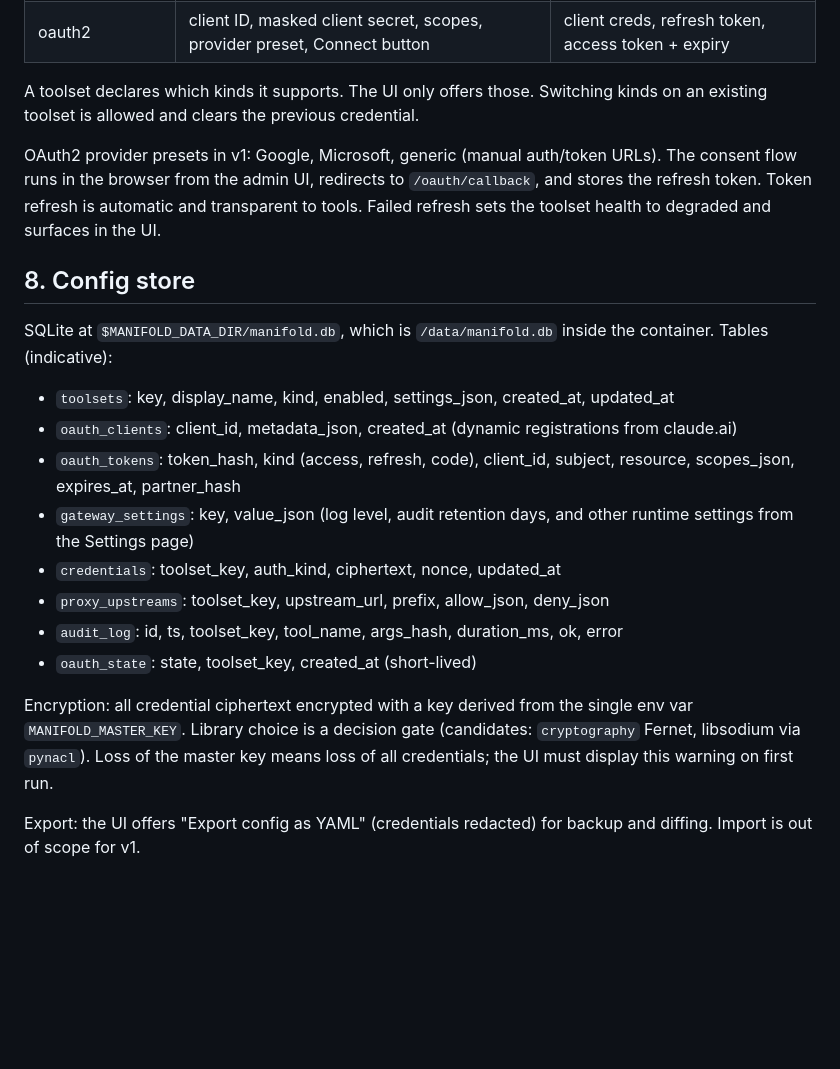
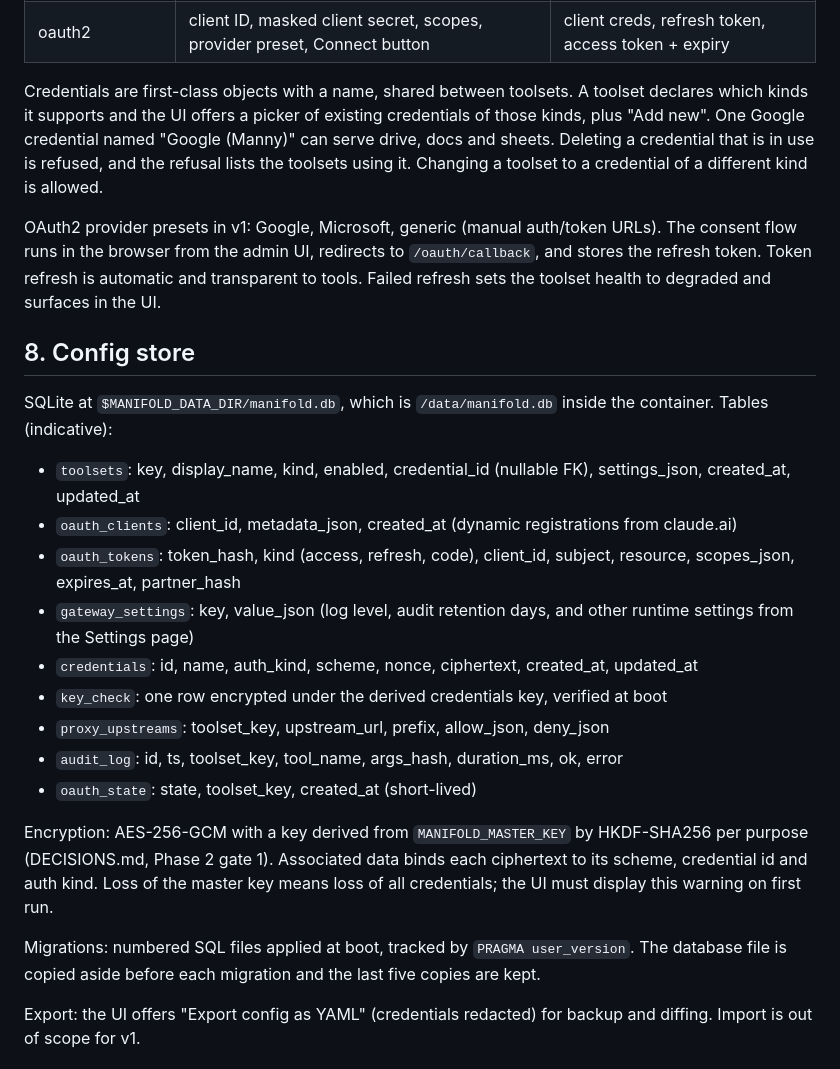
Before and after one commit to Mannilie/manifold-mcp-gateway, a Markdown page: SPEC.md, the part around the change. Drawn GitHub-style; blank space fills up the shorter version.

```diff
--- a/SPEC.md
+++ b/SPEC.md
@@ -118,7 +118,7 @@ AuthKind = Literal["none", "api_key", "basic", "bearer", "service_account", "oau
 | service_account | JSON upload; UI displays client_email after upload | full JSON |
 | oauth2 | client ID, masked client secret, scopes, provider preset, Connect button | client creds, refresh token, access token + expiry |
 
-A toolset declares which kinds it supports. The UI only offers those. Switching kinds on an existing toolset is allowed and clears the previous credential.
+Credentials are first-class objects with a name, shared between toolsets. A toolset declares which kinds it supports and the UI offers a picker of existing credentials of those kinds, plus "Add new". One Google credential named "Google (Manny)" can serve drive, docs and sheets. Deleting a credential that is in use is refused, and the refusal lists the toolsets using it. Changing a toolset to a credential of a different kind is allowed.
 
 OAuth2 provider presets in v1: Google, Microsoft, generic (manual auth/token URLs). The consent flow runs in the browser from the admin UI, redirects to `/oauth/callback`, and stores the refresh token. Token refresh is automatic and transparent to tools. Failed refresh sets the toolset health to degraded and surfaces in the UI.
 
@@ -126,16 +126,19 @@ OAuth2 provider presets in v1: Google, Microsoft, generic (manual auth/token URL
 
 SQLite at `$MANIFOLD_DATA_DIR/manifold.db`, which is `/data/manifold.db` inside the container. Tables (indicative):
 
-- `toolsets`: key, display_name, kind, enabled, settings_json, created_at, updated_at
+- `toolsets`: key, display_name, kind, enabled, credential_id (nullable FK), settings_json, created_at, updated_at
 - `oauth_clients`: client_id, metadata_json, created_at (dynamic registrations from claude.ai)
 - `oauth_tokens`: token_hash, kind (access, refresh, code), client_id, subject, resource, scopes_json, expires_at, partner_hash
 - `gateway_settings`: key, value_json (log level, audit retention days, and other runtime settings from the Settings page)
-- `credentials`: toolset_key, auth_kind, ciphertext, nonce, updated_at
+- `credentials`: id, name, auth_kind, scheme, nonce, ciphertext, created_at, updated_at
+- `key_check`: one row encrypted under the derived credentials key, verified at boot
 - `proxy_upstreams`: toolset_key, upstream_url, prefix, allow_json, deny_json
 - `audit_log`: id, ts, toolset_key, tool_name, args_hash, duration_ms, ok, error
 - `oauth_state`: state, toolset_key, created_at (short-lived)
 
-Encryption: all credential ciphertext encrypted with a key derived from the single env var `MANIFOLD_MASTER_KEY`. Library choice is a decision gate (candidates: `cryptography` Fernet, libsodium via `pynacl`). Loss of the master key means loss of all credentials; the UI must display this warning on first run.
+Encryption: AES-256-GCM with a key derived from `MANIFOLD_MASTER_KEY` by HKDF-SHA256 per purpose (DECISIONS.md, Phase 2 gate 1). Associated data binds each ciphertext to its scheme, credential id and auth kind. Loss of the master key means loss of all credentials; the UI must display this warning on first run.
+
+Migrations: numbered SQL files applied at boot, tracked by `PRAGMA user_version`. The database file is copied aside before each migration and the last five copies are kept.
 
 Export: the UI offers "Export config as YAML" (credentials redacted) for backup and diffing. Import is out of scope for v1.
 
```
Also changed, not shown: DECISIONS.md (+19 -2 lines).
